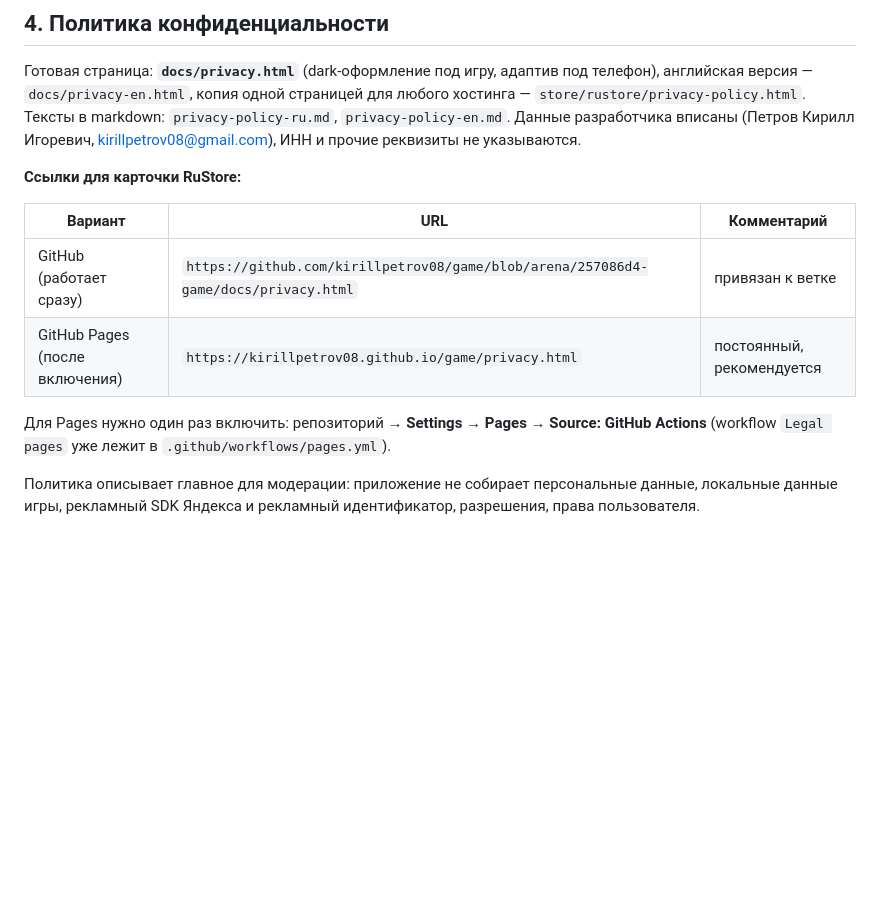
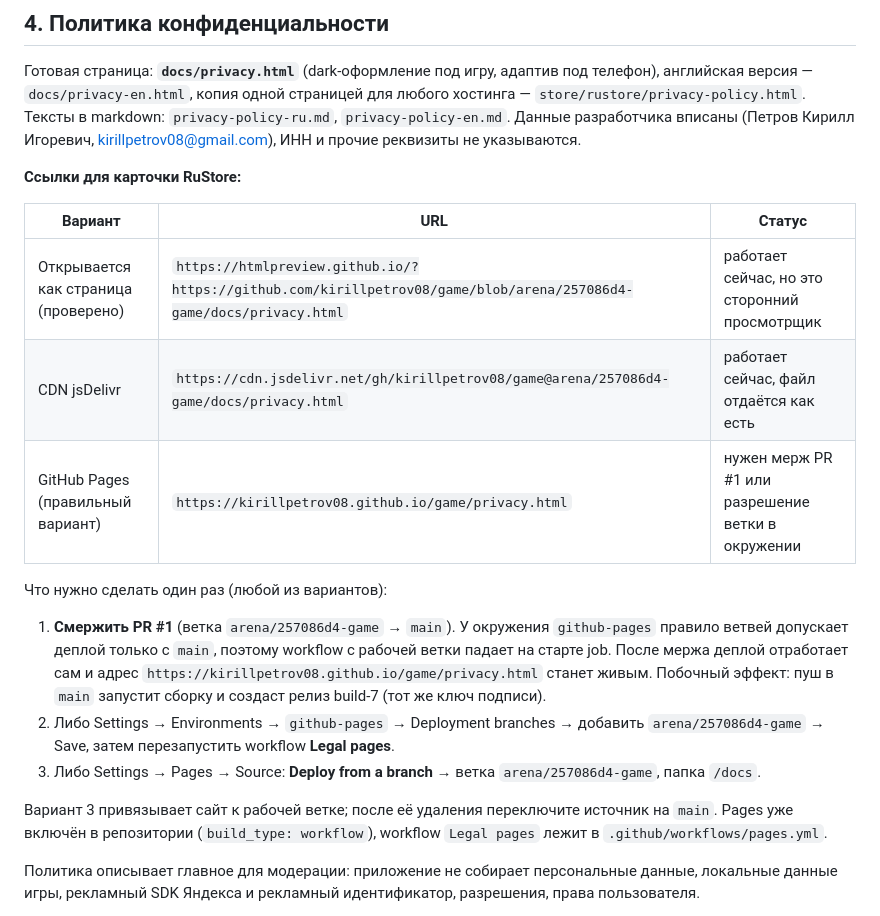
Before and after one commit to kirillpetrov08/game, a Markdown page: store/rustore/CARD.md, the part around the change. Rendered like a GitHub page; blank space fills up the shorter version.

Commit message:
CARD: актуальные ссылки на политику и шаги включения Pages
Co-authored-by: arena-agent <297053741+arena-agent@users.noreply.github.com>

```diff
--- a/store/rustore/CARD.md
+++ b/store/rustore/CARD.md
@@ -143,13 +143,25 @@ RuStore поддерживает промо-видео. Если понадоб
 
 **Ссылки для карточки RuStore:**
 
-| Вариант | URL | Комментарий |
+| Вариант | URL | Статус |
 |---|---|---|
-| GitHub (работает сразу) | `https://github.com/kirillpetrov08/game/blob/arena/257086d4-game/docs/privacy.html` | привязан к ветке |
-| GitHub Pages (после включения) | `https://kirillpetrov08.github.io/game/privacy.html` | постоянный, рекомендуется |
+| Открывается как страница (проверено) | `https://htmlpreview.github.io/?https://github.com/kirillpetrov08/game/blob/arena/257086d4-game/docs/privacy.html` | работает сейчас, но это сторонний просмотрщик |
+| CDN jsDelivr | `https://cdn.jsdelivr.net/gh/kirillpetrov08/game@arena/257086d4-game/docs/privacy.html` | работает сейчас, файл отдаётся как есть |
+| GitHub Pages (правильный вариант) | `https://kirillpetrov08.github.io/game/privacy.html` | нужен мерж PR #1 или разрешение ветки в окружении |
 
-Для Pages нужно один раз включить: репозиторий → **Settings → Pages → Source: GitHub Actions**
-(workflow `Legal pages` уже лежит в `.github/workflows/pages.yml`).
+Что нужно сделать один раз (любой из вариантов):
+
+1. **Смержить PR #1** (ветка `arena/257086d4-game` → `main`). У окружения `github-pages` правило ветвей
+   допускает деплой только с `main`, поэтому workflow с рабочей ветки падает на старте job. После мержа
+   деплой отработает сам и адрес `https://kirillpetrov08.github.io/game/privacy.html` станет живым.
+   Побочный эффект: пуш в `main` запустит сборку и создаст релиз build-7 (тот же ключ подписи).
+2. Либо Settings → Environments → `github-pages` → Deployment branches → добавить
+   `arena/257086d4-game` → Save, затем перезапустить workflow **Legal pages**.
+3. Либо Settings → Pages → Source: **Deploy from a branch** → ветка `arena/257086d4-game`, папка `/docs`.
+
+Вариант 3 привязывает сайт к рабочей ветке; после её удаления переключите источник на `main`.
+Pages уже включён в репозитории (`build_type: workflow`), workflow `Legal pages` лежит в
+`.github/workflows/pages.yml`.
 
 Политика описывает главное для модерации: приложение не собирает персональные данные, локальные данные
 игры, рекламный SDK Яндекса и рекламный идентификатор, разрешения, права пользователя.
```
